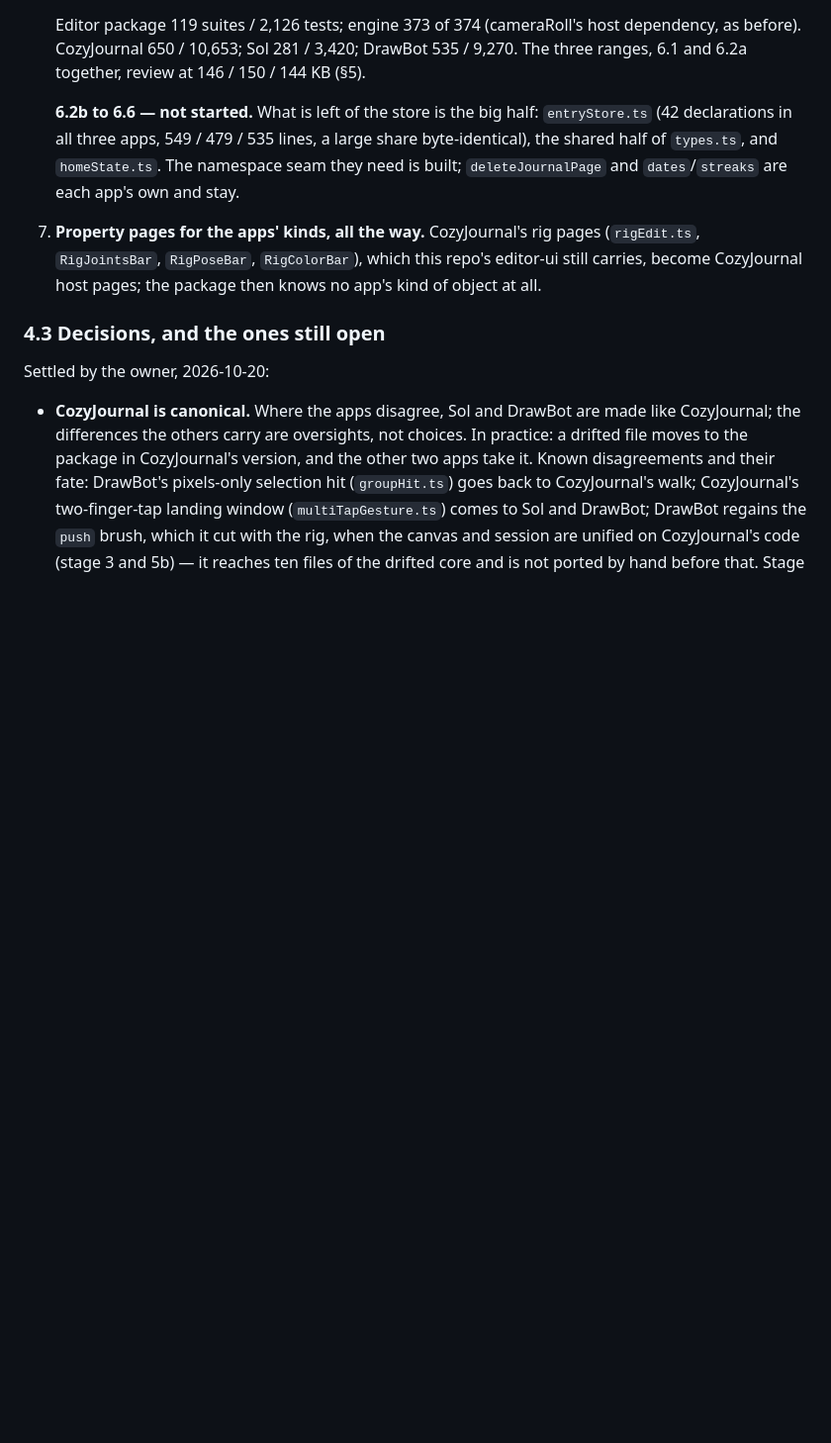
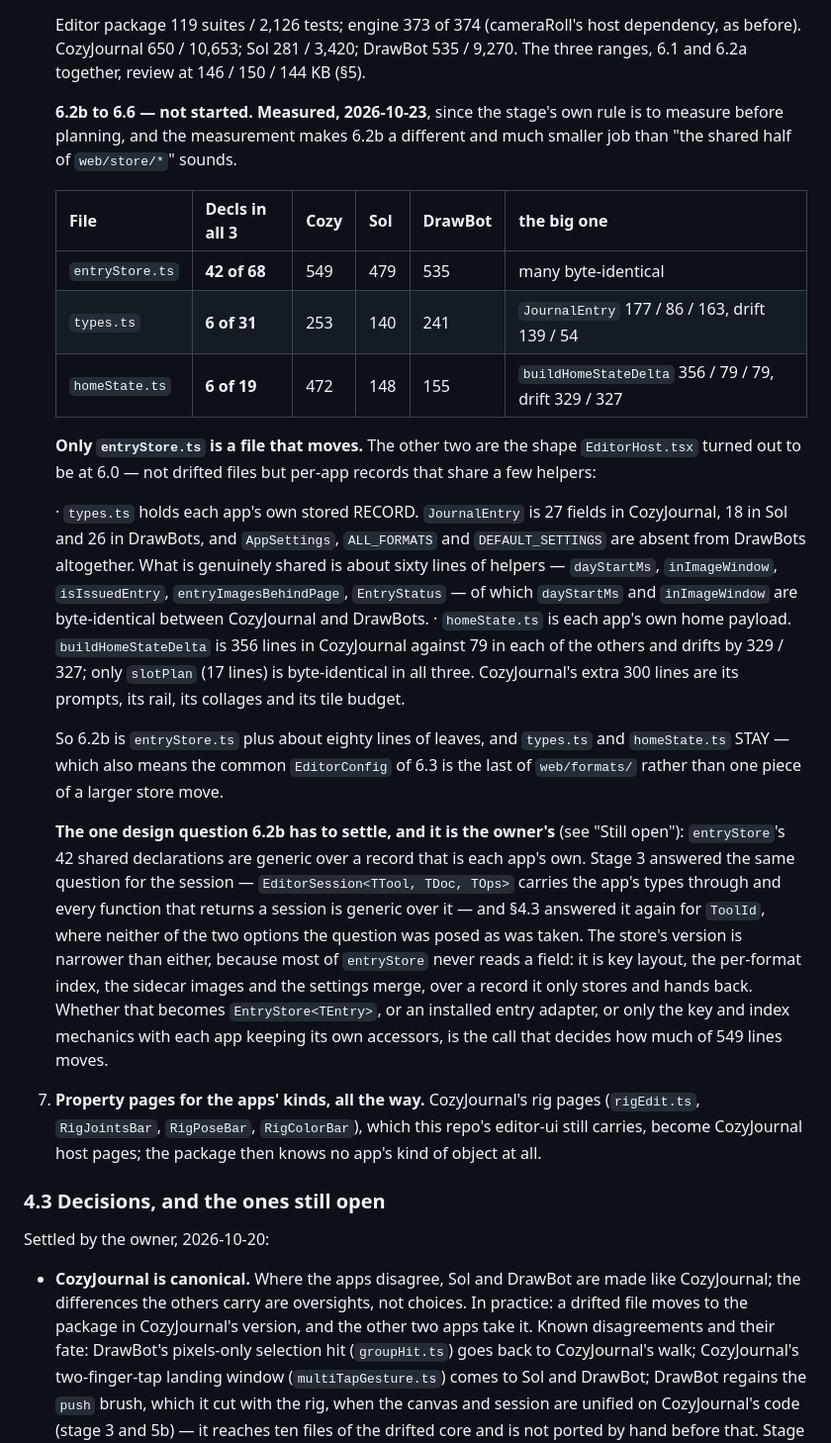
Before and after one commit to lillithompson/UnderwayEngine, a Markdown page: docs/shared-editor.md, the part around one of its changes. Shown at 99% size. Drawn GitHub-style; blank space fills up the shorter version.

Commit message:
shared-editor.md: 6.2b measured, and only one of its three files moves
Measuring before planning, which is this stage's own rule, and it makes
6.2b a smaller and better-defined job than the stage's one-line
description.

Of what 6.2a left in `web/store/`:

- `entryStore.ts` has 42 of its 68 declarations in all three apps, a large
  share byte-identical. It is the one file left that moves.
- `types.ts` has 6 of 31. `JournalEntry` is 177 / 86 / 163 lines and drifts
  by 139 / 54 — 27 fields in CozyJournal, 18 in Sol, 26 in DrawBots — and
  `AppSettings`, `ALL_FORMATS` and `DEFAULT_SETTINGS` are absent from
  DrawBots altogether. About sixty lines of helpers are shared; the file is
  not.
- `homeState.ts` has 6 of 19. `buildHomeStateDelta` is 356 lines in
  CozyJournal against 79 in each of the others and drifts by 329 / 327;
  only `slotPlan` (17 lines) is byte-identical in all three.

So two of the three are the shape `EditorHost.tsx` turned out to be at 6.0
— not drifted files but per-app records sharing a few helpers — and they
STAY. That also makes 6.3's common `EditorConfig` the last of
`web/formats/` rather than part of a larger store move.

The question that gates the rest of 6.2b goes to "Still open" rather than
being guessed: `entryStore`'s shared declarations are generic over a record
that is each app's own, and most of the file never reads a field. Stage 3
answered this for the session with `EditorSession<TTool, TDoc, TOps>`;
§4.3 answered it for `ToolId` by taking neither option the question was
posed as. The store's version also differs from every seam so far in what a
wrong answer costs: this is the user's stored data, not a visual
regression.

```diff
--- a/docs/shared-editor.md
+++ b/docs/shared-editor.md
@@ -1398,11 +1398,52 @@ first, then the pointer bump in each app).
    DrawBot 535 / 9,270. The three ranges, 6.1 and 6.2a together, review at
    146 / 150 / 144 KB (§5).
 
-   **6.2b to 6.6 — not started.** What is left of the store is the big half:
-   `entryStore.ts` (42 declarations in all three apps, 549 / 479 / 535 lines,
-   a large share byte-identical), the shared half of `types.ts`, and
-   `homeState.ts`. The namespace seam they need is built; `deleteJournalPage`
-   and `dates`/`streaks` are each app's own and stay.
+   **6.2b to 6.6 — not started. Measured, 2026-10-23**, since the stage's own
+   rule is to measure before planning, and the measurement makes 6.2b a
+   different and much smaller job than "the shared half of `web/store/*`"
+   sounds.
+
+   | File | Decls in all 3 | Cozy | Sol | DrawBot | the big one |
+   |---|---|---|---|---|---|
+   | `entryStore.ts` | **42 of 68** | 549 | 479 | 535 | many byte-identical |
+   | `types.ts` | **6 of 31** | 253 | 140 | 241 | `JournalEntry` 177 / 86 / 163, drift 139 / 54 |
+   | `homeState.ts` | **6 of 19** | 472 | 148 | 155 | `buildHomeStateDelta` 356 / 79 / 79, drift 329 / 327 |
+
+   **Only `entryStore.ts` is a file that moves.** The other two are the shape
+   `EditorHost.tsx` turned out to be at 6.0 — not drifted files but per-app
+   records that share a few helpers:
+
+   · `types.ts` holds each app's own stored RECORD. `JournalEntry` is 27
+     fields in CozyJournal, 18 in Sol and 26 in DrawBots, and `AppSettings`,
+     `ALL_FORMATS` and `DEFAULT_SETTINGS` are absent from DrawBots
+     altogether. What is genuinely shared is about sixty lines of helpers —
+     `dayStartMs`, `inImageWindow`, `isIssuedEntry`, `entryImagesBehindPage`,
+     `EntryStatus` — of which `dayStartMs` and `inImageWindow` are
+     byte-identical between CozyJournal and DrawBots.
+   · `homeState.ts` is each app's own home payload. `buildHomeStateDelta` is
+     356 lines in CozyJournal against 79 in each of the others and drifts by
+     329 / 327; only `slotPlan` (17 lines) is byte-identical in all three.
+     CozyJournal's extra 300 lines are its prompts, its rail, its collages
+     and its tile budget.
+
+   So 6.2b is `entryStore.ts` plus about eighty lines of leaves, and
+   `types.ts` and `homeState.ts` STAY — which also means the common
+   `EditorConfig` of 6.3 is the last of `web/formats/` rather than one piece
+   of a larger store move.
+
+   **The one design question 6.2b has to settle, and it is the owner's**
+   (see "Still open"): `entryStore`'s 42 shared declarations are generic over
+   a record that is each app's own. Stage 3 answered the same question for
+   the session — `EditorSession<TTool, TDoc, TOps>` carries the app's types
+   through and every function that returns a session is generic over it — and
+   §4.3 answered it again for `ToolId`, where neither of the two options the
+   question was posed as was taken. The store's version is narrower than
+   either, because most of `entryStore` never reads a field: it is key
+   layout, the per-format index, the sidecar images and the settings merge,
+   over a record it only stores and hands back. Whether that becomes
+   `EntryStore<TEntry>`, or an installed entry adapter, or only the key and
+   index mechanics with each app keeping its own accessors, is the call that
+   decides how much of 549 lines moves.
 7. **Property pages for the apps' kinds, all the way.** CozyJournal's rig
    pages (`rigEdit.ts`, `RigJointsBar`, `RigPoseBar`, `RigColorBar`), which
    this repo's editor-ui still carries, become CozyJournal host pages; the
```
Also changed, not shown: other parts of docs/shared-editor.md (+16 -0 lines).
